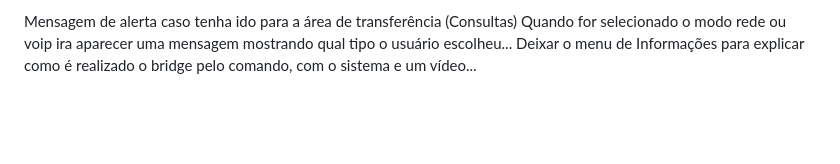
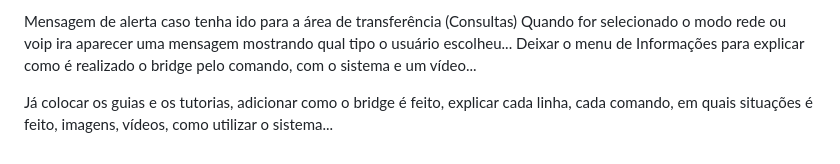
Before and after one commit to Esteban-fn/Bridge-Nokia, a Markdown page: Bridge Nokia/Roadmap.md, the part around the change. GitHub-like rendering; blank space fills up the shorter version.

Commit message:
Alteração de Ideia

```diff
--- a/Bridge Nokia/Roadmap.md
+++ b/Bridge Nokia/Roadmap.md
@@ -60,3 +60,5 @@ info configure bridge port 1/1/3/16/2/1/1 flat - Verificar VLAN
 Mensagem de alerta caso tenha ido para a área de transferência (Consultas)
 Quando for selecionado o modo rede ou voip ira aparecer uma mensagem mostrando qual tipo o usuário escolheu...
 Deixar o menu de Informações para explicar como é realizado o bridge pelo comando, com o sistema e um vídeo...
+
+Já colocar os guias e os tutorias, adicionar como o bridge é feito, explicar cada linha, cada comando, em quais situações é feito, imagens, vídeos, como utilizar o sistema...
```
